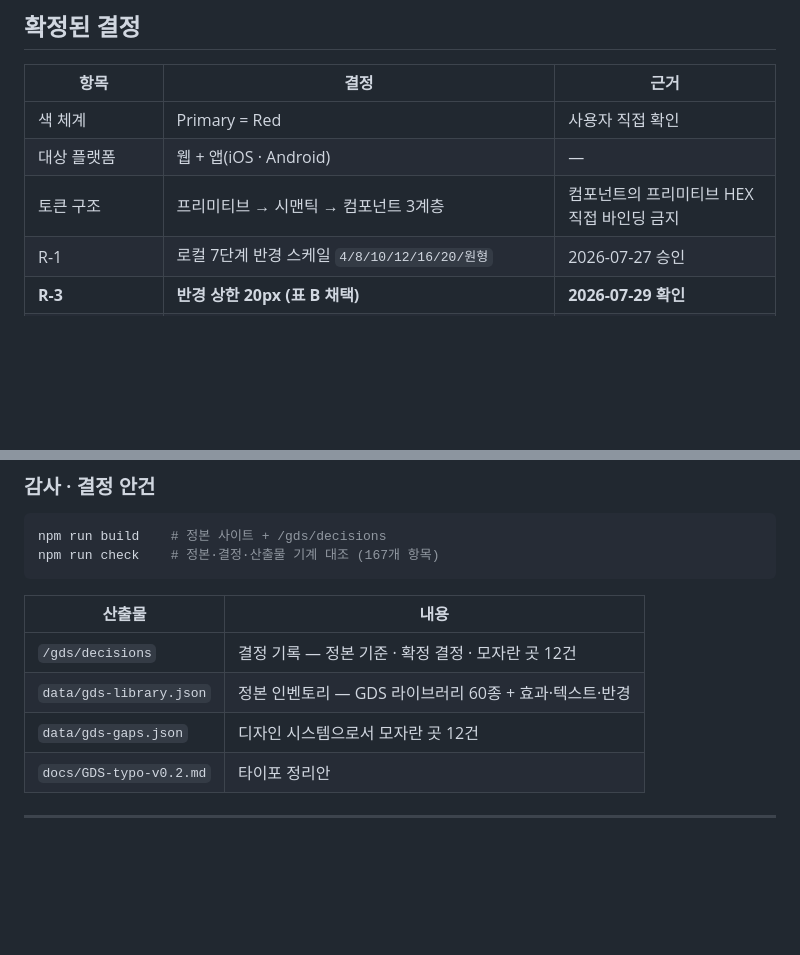
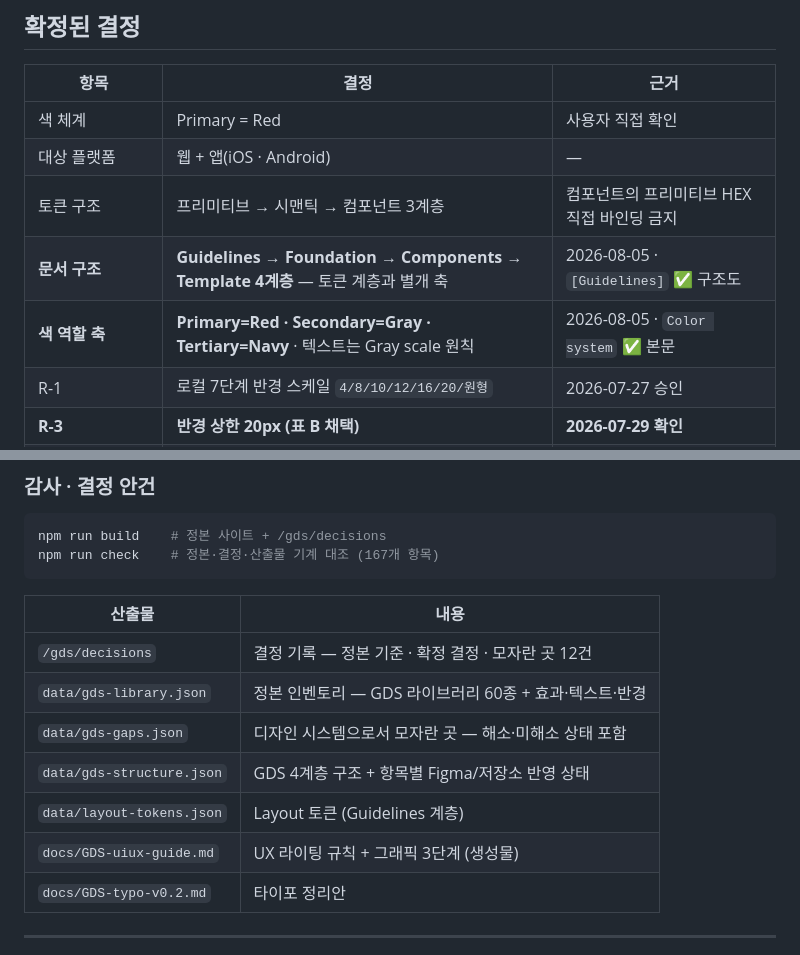
Before and after one commit to greencar-uxd/gds, a Markdown page: README.md, 2 parts joined by grey strips. Rendered like a GitHub page; blank space fills up the shorter version.

```diff
--- a/README.md
+++ b/README.md
@@ -195,6 +206,8 @@ docs/               결정 기록·측정 결과
 | 색 체계 | Primary = Red | 사용자 직접 확인 |
 | 대상 플랫폼 | 웹 + 앱(iOS · Android) | — |
 | 토큰 구조 | 프리미티브 → 시맨틱 → 컴포넌트 3계층 | 컴포넌트의 프리미티브 HEX 직접 바인딩 금지 |
+| **문서 구조** | **Guidelines → Foundation → Components → Template 4계층** — 토큰 계층과 별개 축 | 2026-08-05 · `[Guidelines]` ✅ 구조도 |
+| **색 역할 축** | **Primary=Red · Secondary=Gray · Tertiary=Navy** · 텍스트는 Gray scale 원칙 | 2026-08-05 · `Color system` ✅ 본문 |
 | R-1 | 로컬 7단계 반경 스케일 `4/8/10/12/16/20/원형` | 2026-07-27 승인 |
 | **R-3** | **반경 상한 20px (표 B 채택)** | **2026-07-29 확인** |
 | **E-2** | **Elevation 6단계 재넘버링** — 구 1~5 → 2~6, 신규 1단계 추가(X0 Y1 blur2 spread0 #000000 15%) | **2026-07-29 확인.** ⚠ "불투명도 15% 일괄 적용"은 오독이었습니다 — 15%는 새 1단계 한 단계의 값입니다 |
@@ -229,7 +242,10 @@ npm run check    # 정본·결정·산출물 기계 대조 (167개 항목)
 |---|---|
 | `/gds/decisions` | 결정 기록 — 정본 기준 · 확정 결정 · 모자란 곳 12건 |
 | `data/gds-library.json` | 정본 인벤토리 — GDS 라이브러리 60종 + 효과·텍스트·반경 |
-| `data/gds-gaps.json` | 디자인 시스템으로서 모자란 곳 12건 |
+| `data/gds-gaps.json` | 디자인 시스템으로서 모자란 곳 — 해소·미해소 상태 포함 |
+| `data/gds-structure.json` | GDS 4계층 구조 + 항목별 Figma/저장소 반영 상태 |
+| `data/layout-tokens.json` | Layout 토큰 (Guidelines 계층) |
+| `docs/GDS-uiux-guide.md` | UX 라이팅 규칙 + 그래픽 3단계 (생성물) |
 | `docs/GDS-typo-v0.2.md` | 타이포 정리안 |
 
 ---
```
Also changed, not shown: other parts of README.md (+25 -14 lines).
